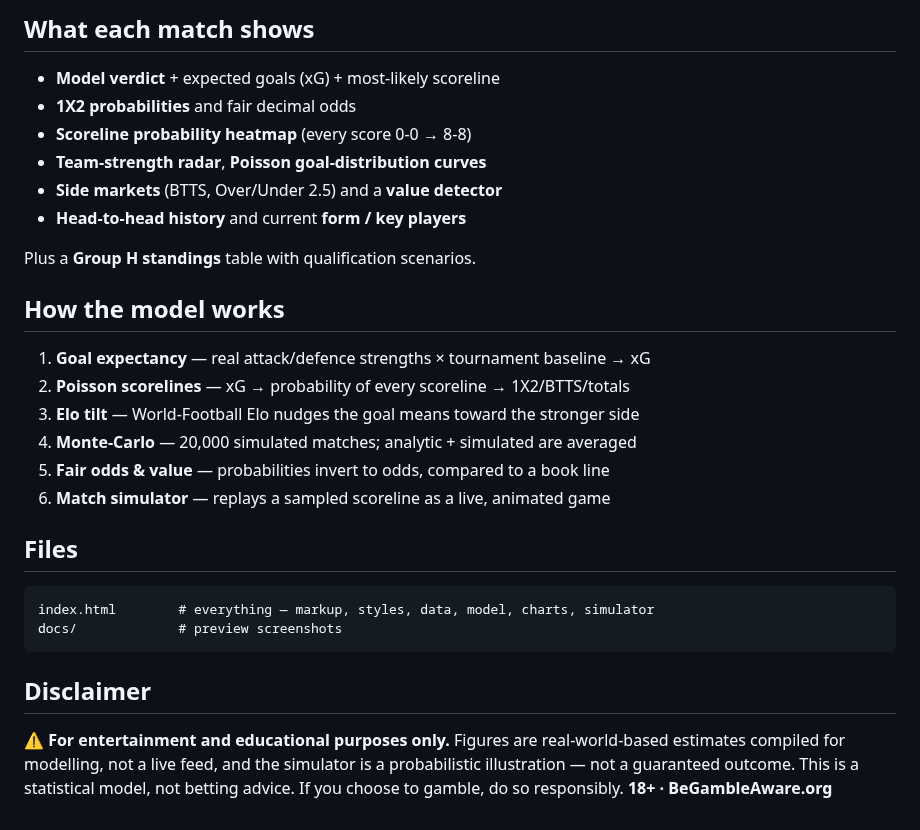
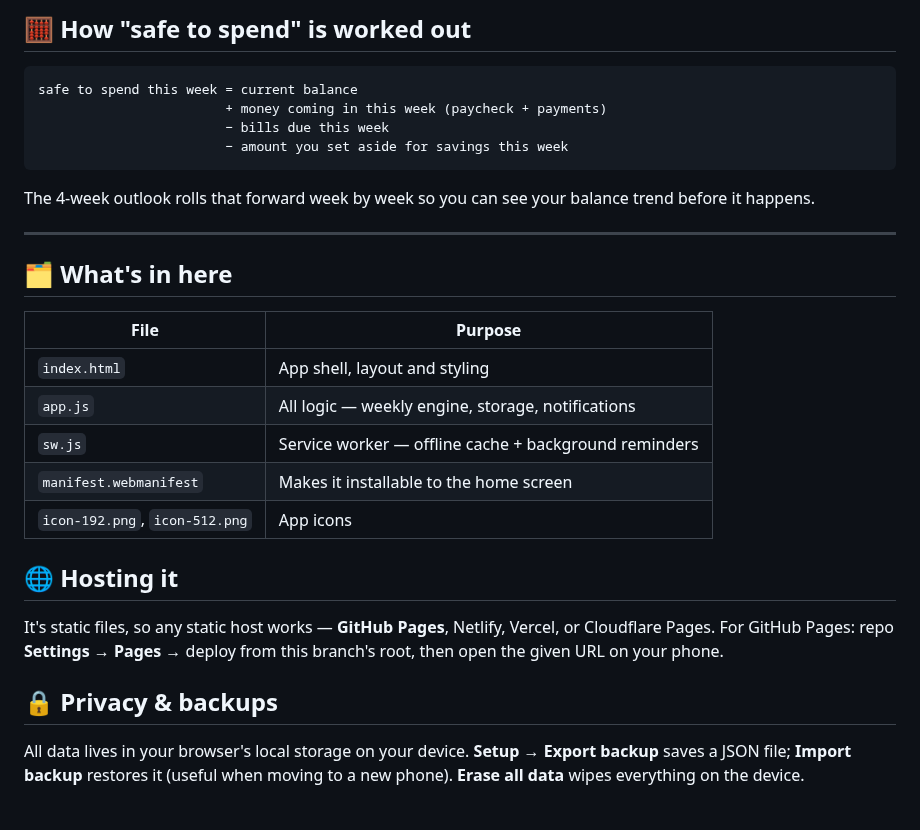
Before and after one commit to awojtowicz590-create/My-project-, a Markdown page: README.md, the part around one of its changes. Rendered like a GitHub page.

````diff
--- a/README.md
+++ b/README.md
@@ -65,34 +51,35 @@ lean for the second game.
-## What each match shows
-
-- **Model verdict** + expected goals (xG) + most-likely scoreline
-- **1X2 probabilities** and fair decimal odds
-- **Scoreline probability heatmap** (every score 0-0 → 8-8)
-- **Team-strength radar**, **Poisson goal-distribution curves**
-- **Side markets** (BTTS, Over/Under 2.5) and a **value detector**
-- **Head-to-head history** and current **form / key players**
-
-Plus a **Group H standings** table with qualification scenarios.
-
-## How the model works
-
-1. **Goal expectancy** — real attack/defence strengths × tournament baseline → xG
-2. **Poisson scorelines** — xG → probability of every scoreline → 1X2/BTTS/totals
-3. **Elo tilt** — World-Football Elo nudges the goal means toward the stronger side
-4. **Monte-Carlo** — 20,000 simulated matches; analytic + simulated are averaged
-5. **Fair odds & value** — probabilities invert to odds, compared to a book line
-6. **Match simulator** — replays a sampled scoreline as a live, animated game
-
-## Files
+## 🧮 How "safe to spend" is worked out
 
 ```
-index.html        # everything — markup, styles, data, model, charts, simulator
-docs/             # preview screenshots
+safe to spend this week = current balance
+                        + money coming in this week (paycheck + payments)
+                        − bills due this week
+                        − amount you set aside for savings this week
 ```
 
-## Disclaimer
+The 4-week outlook rolls that forward week by week so you can see your balance
+trend before it happens.
 
-⚠️ **For entertainment and educational purposes only.** Figures are
-real-world-based estimates compiled for modelling, not a live feed, and the
-simulator is a probabilistic illustration — not a guaranteed outcome. This is a
-statistical model, not betting advice. If you choose to gamble, do so
-responsibly. **18+ · BeGambleAware.org**
+---
+
+## 🗂 What's in here
+
+| File | Purpose |
+|------|---------|
+| `index.html` | App shell, layout and styling |
+| `app.js` | All logic — weekly engine, storage, notifications |
+| `sw.js` | Service worker — offline cache + background reminders |
+| `manifest.webmanifest` | Makes it installable to the home screen |
+| `icon-192.png`, `icon-512.png` | App icons |
+
+## 🌐 Hosting it
+
+It's static files, so any static host works — **GitHub Pages**, Netlify,
+Vercel, or Cloudflare Pages. For GitHub Pages: repo **Settings → Pages →**
+deploy from this branch's root, then open the given URL on your phone.
+
+## 🔒 Privacy & backups
+
+All data lives in your browser's local storage on your device. **Setup → Export
+backup** saves a JSON file; **Import backup** restores it (useful when moving to
+a new phone). **Erase all data** wipes everything on the device.
````
Also changed, not shown: other parts of README.md (+37 -51 lines), docs/simulator.png (deleted), icon-192.png (added), icon-512.png (added), 6 other files.
